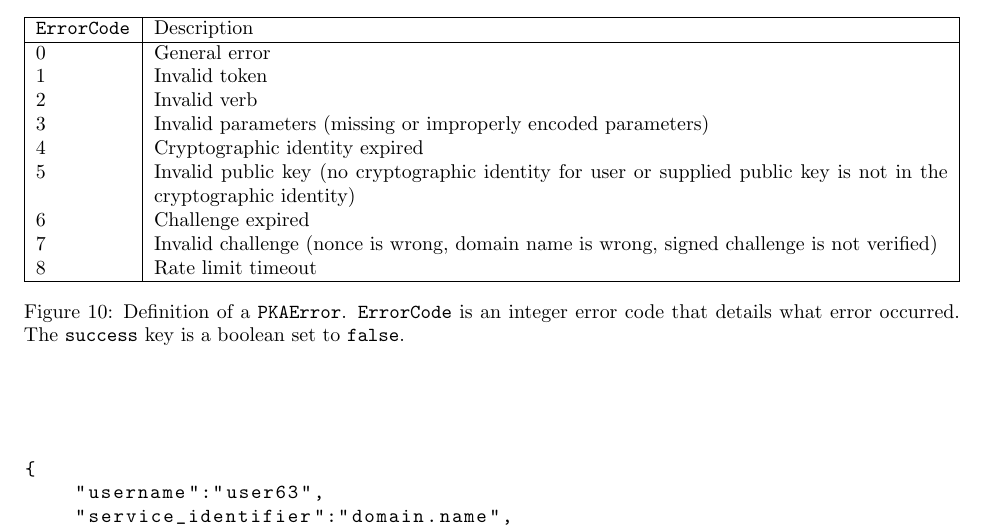
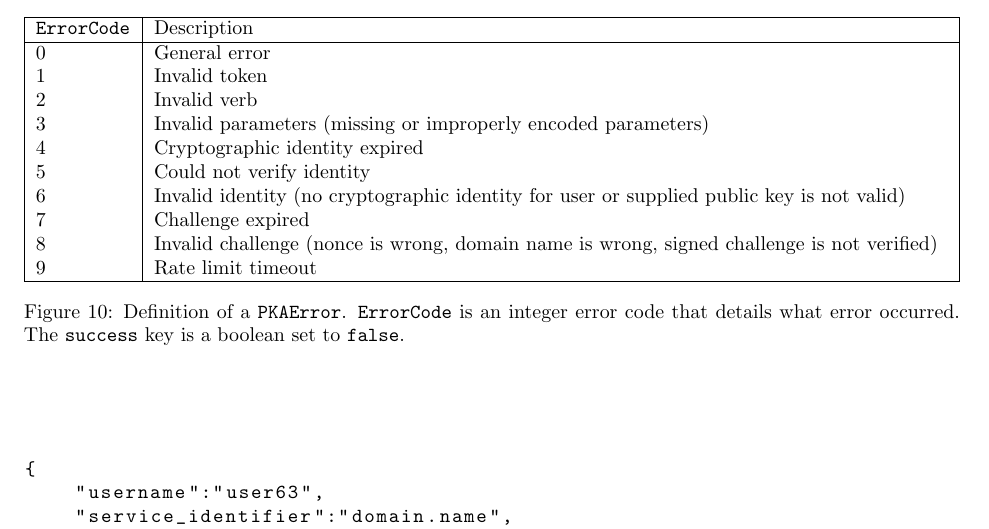
Before and after one commit to PKAuth/pkap, a LaTeX document (main.tex): part of page 11 of 13, cut so that both start at the same text. Compiled offline with pdfLaTeX.

Commit message:
updated error codes

```diff
--- a/main.tex
+++ b/main.tex
@@ -954,10 +954,12 @@ type PKAError = {
 2 & Invalid verb \\
 3 & Invalid parameters (missing or improperly encoded parameters) \\
 4 & Cryptographic identity expired \\
-5 & Invalid public key (no cryptographic identity for user or supplied public key is not in the cryptographic identity) \\
-6 & Challenge expired \\
-7 & Invalid challenge (nonce is wrong, domain name is wrong, signed challenge is not verified) \\
-8 & Rate limit timeout \\
+5 & Could not verify identity \\
+6 & Invalid identity (no cryptographic identity for user or supplied public key is not valid) \\
+% 6 & Invalid public key (no cryptographic identity for user or supplied public key is not in the cryptographic identity) \\
+7 & Challenge expired \\
+8 & Invalid challenge (nonce is wrong, domain name is wrong, signed challenge is not verified) \\
+9 & Rate limit timeout \\
 \hline
 \end{tabular}
 \caption{Definition of a \texttt{PKAError}. \texttt{ErrorCode} is an integer error code that details what error occurred. The \texttt{success} key is a boolean set to \texttt{false}.}
```
Also changed, not shown: main.pdf.
